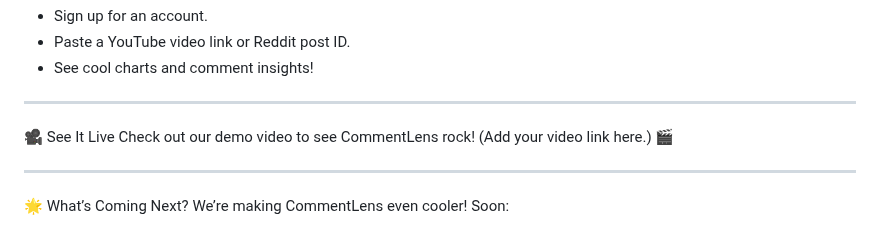
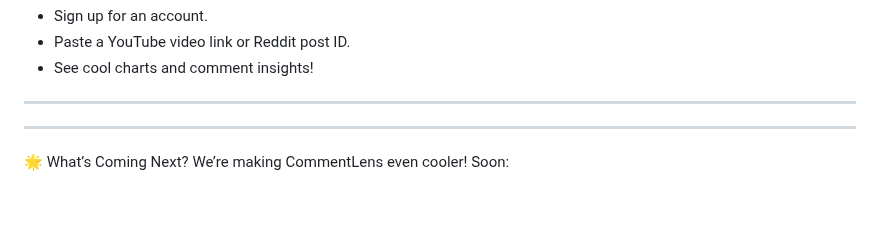
Before and after one commit to TarunGoel93/CommentLens, a Markdown page: README.md, the part around the change. GitHub-like rendering; blank space fills up the shorter version.

```diff
--- a/README.md
+++ b/README.md
@@ -176,8 +176,7 @@ How to Use
 
 
 
-🎥 See It Live
-Check out our demo video to see CommentLens rock! (Add your video link here.) 🎬
+
 
 ---
 
```
